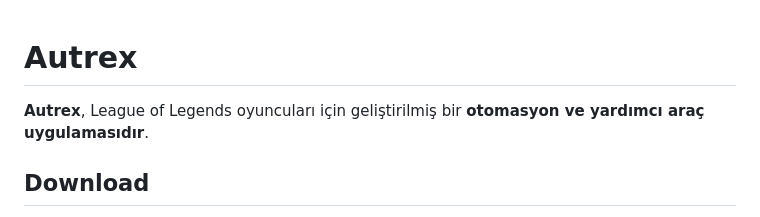
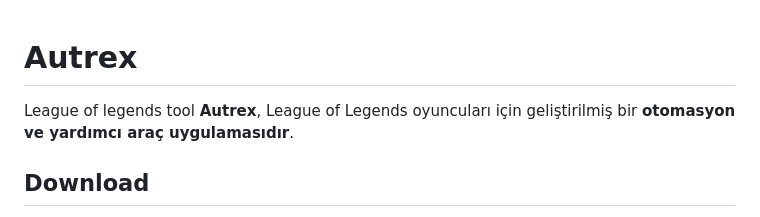
Before and after one commit to Spryzenweb/Autrex, a Markdown page: README.md, the part around the change. Drawn GitHub-style.

```diff
--- a/README.md
+++ b/README.md
@@ -1,5 +1,5 @@
 # Autrex
-
+League of legends tool
 **Autrex**, League of Legends oyuncuları için geliştirilmiş bir **otomasyon ve yardımcı araç uygulamasıdır**.
 
 ## Download
```
